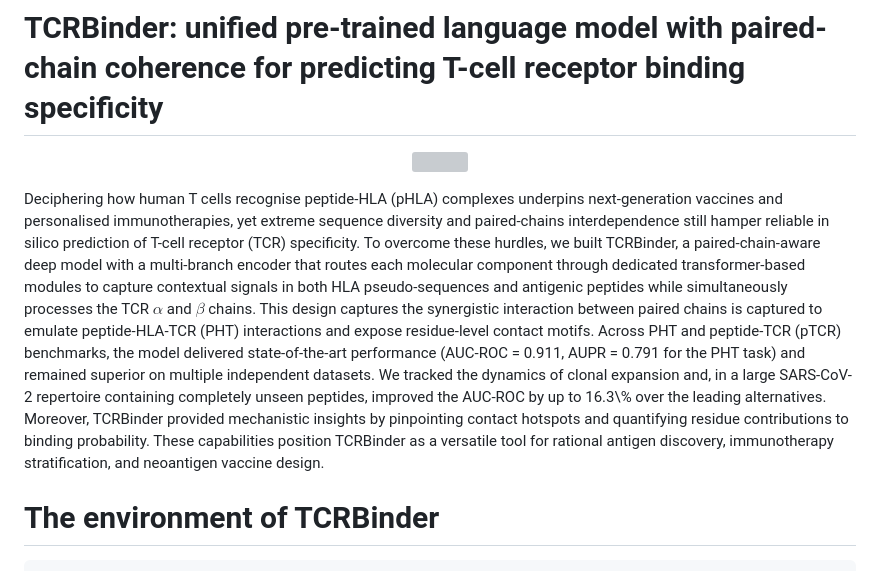
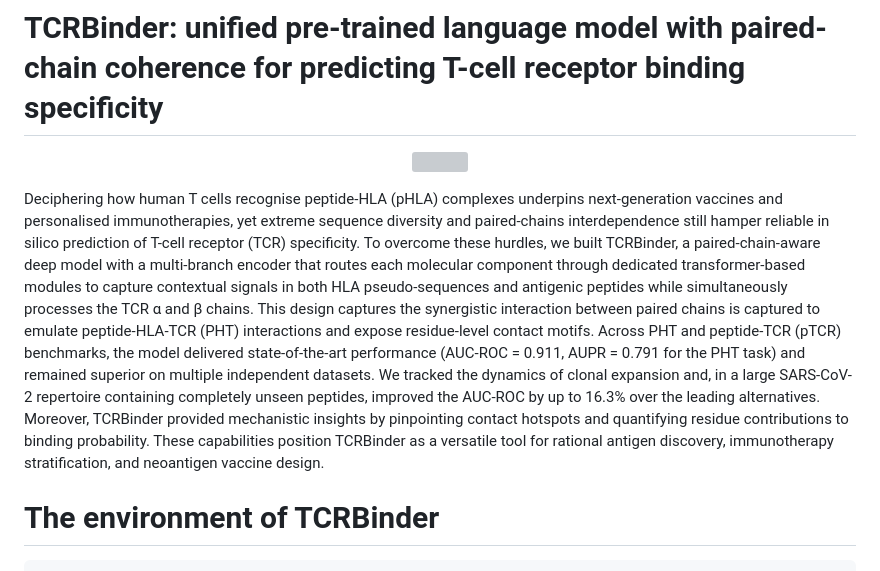
Before and after one commit to dongweihe/TCRBinder, a Markdown page: README.md, the part around the change. Rendered like a GitHub page; grey boxes are pictures that could not be loaded.

````diff
--- a/README.md
+++ b/README.md
@@ -2,7 +2,7 @@
 <p align="center">
 <img src="https://github.com/dongweihe/TCRBinder/blob/main/TCRBinder.png" align="middle" height="100%" width="100%" />
 </p >
-Deciphering how human T cells recognise peptide-HLA (pHLA) complexes underpins next-generation vaccines and personalised immunotherapies, yet extreme sequence diversity and paired-chains interdependence still hamper reliable in silico prediction of T-cell receptor (TCR) specificity. To overcome these hurdles, we built TCRBinder, a paired-chain-aware deep model with a multi-branch encoder that routes each molecular component through dedicated transformer-based modules to capture contextual signals in both HLA pseudo-sequences and antigenic peptides while simultaneously processes the TCR $\alpha$ and $\beta$ chains. This design captures the synergistic interaction between paired chains is captured to emulate peptide-HLA-TCR (PHT) interactions and expose residue-level contact motifs. Across PHT and peptide-TCR (pTCR) benchmarks, the model delivered state-of-the-art performance (AUC-ROC = 0.911, AUPR = 0.791 for the PHT task) and remained superior on multiple independent datasets. We tracked the dynamics of clonal expansion and, in a large SARS-CoV-2 repertoire containing completely unseen peptides, improved the AUC-ROC by up to 16.3\% over the leading alternatives. Moreover, TCRBinder provided mechanistic insights by pinpointing contact hotspots and quantifying residue contributions to binding probability. These capabilities position TCRBinder as a versatile tool for rational antigen discovery, immunotherapy stratification, and neoantigen vaccine design.
+Deciphering how human T cells recognise peptide-HLA (pHLA) complexes underpins next-generation vaccines and personalised immunotherapies, yet extreme sequence diversity and paired-chains interdependence still hamper reliable in silico prediction of T-cell receptor (TCR) specificity. To overcome these hurdles, we built TCRBinder, a paired-chain-aware deep model with a multi-branch encoder that routes each molecular component through dedicated transformer-based modules to capture contextual signals in both HLA pseudo-sequences and antigenic peptides while simultaneously processes the TCR α and β chains. This design captures the synergistic interaction between paired chains is captured to emulate peptide-HLA-TCR (PHT) interactions and expose residue-level contact motifs. Across PHT and peptide-TCR (pTCR) benchmarks, the model delivered state-of-the-art performance (AUC-ROC = 0.911, AUPR = 0.791 for the PHT task) and remained superior on multiple independent datasets. We tracked the dynamics of clonal expansion and, in a large SARS-CoV-2 repertoire containing completely unseen peptides, improved the AUC-ROC by up to 16.3% over the leading alternatives. Moreover, TCRBinder provided mechanistic insights by pinpointing contact hotspots and quantifying residue contributions to binding probability. These capabilities position TCRBinder as a versatile tool for rational antigen discovery, immunotherapy stratification, and neoantigen vaccine design.
 
 # The environment of TCRBinder
 ```
````
